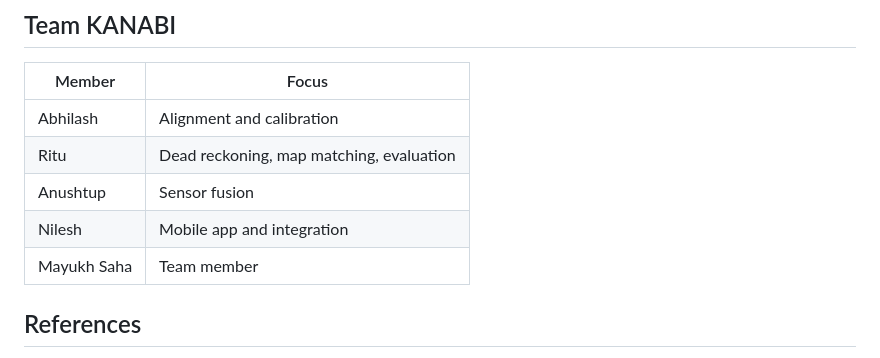
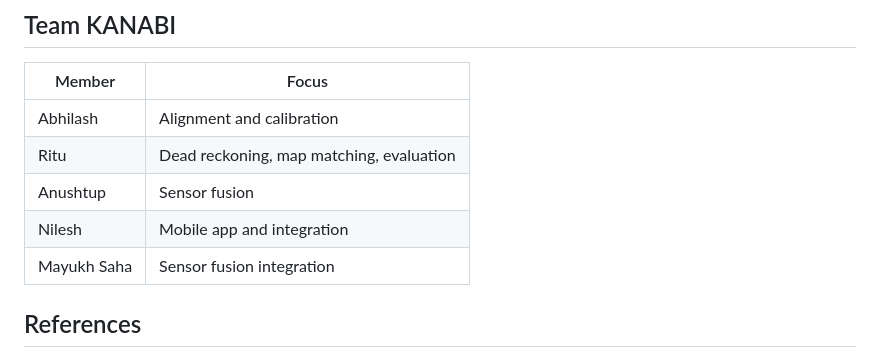
Before and after one commit to AnushtupGhosh5/sih, a Markdown page: README.md, the part around the change. GitHub-like rendering.

Commit message:
Update Mayukh Saha's role

```diff
--- a/README.md
+++ b/README.md
@@ -158,7 +158,7 @@ The app has not yet been driven through a real tunnel. All quantitative results
 | Ritu | Dead reckoning, map matching, evaluation |
 | Anushtup | Sensor fusion |
 | Nilesh | Mobile app and integration |
-| Mayukh Saha | Team member |
+| Mayukh Saha | Sensor fusion integration |
 
 ## References
 
```
